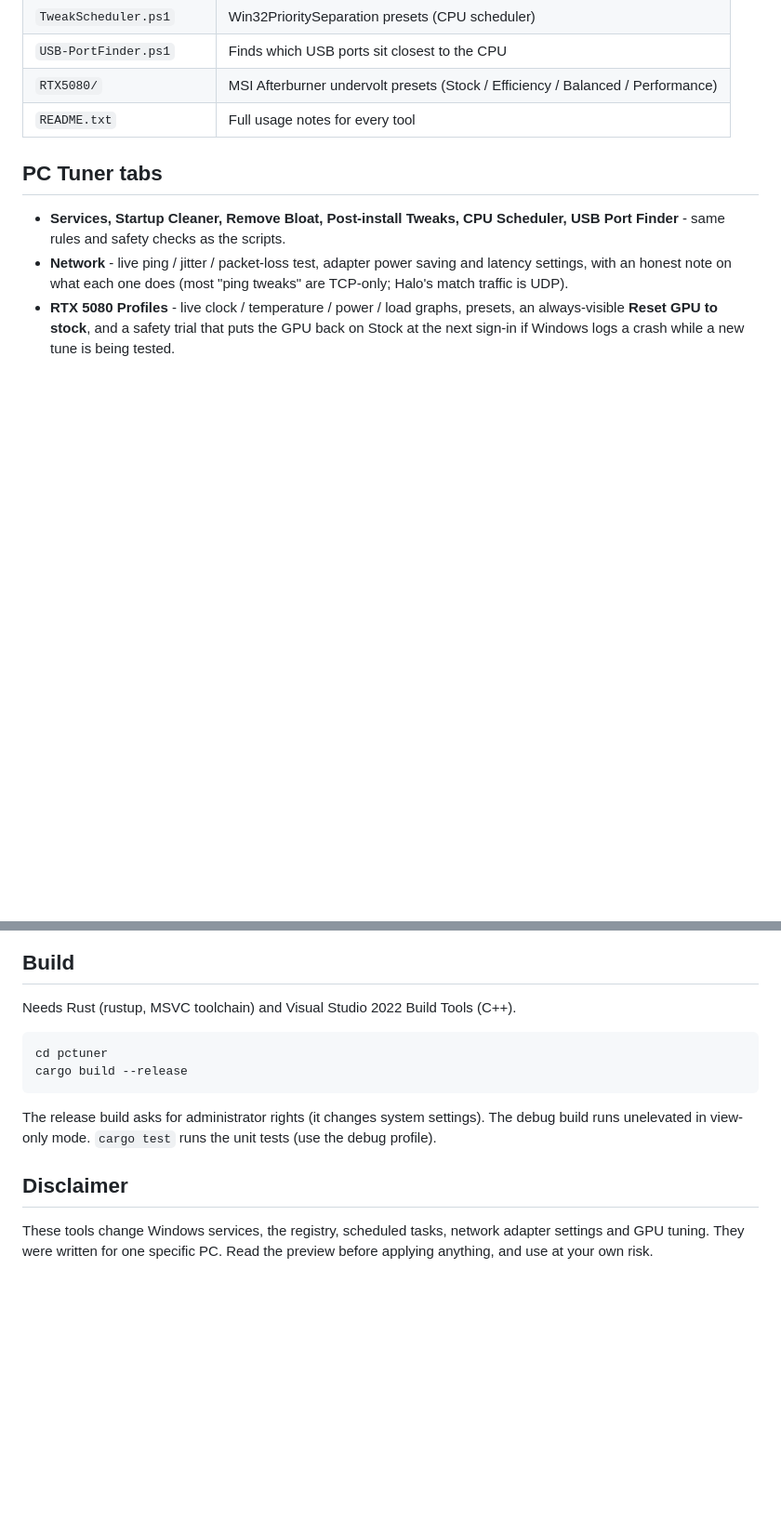
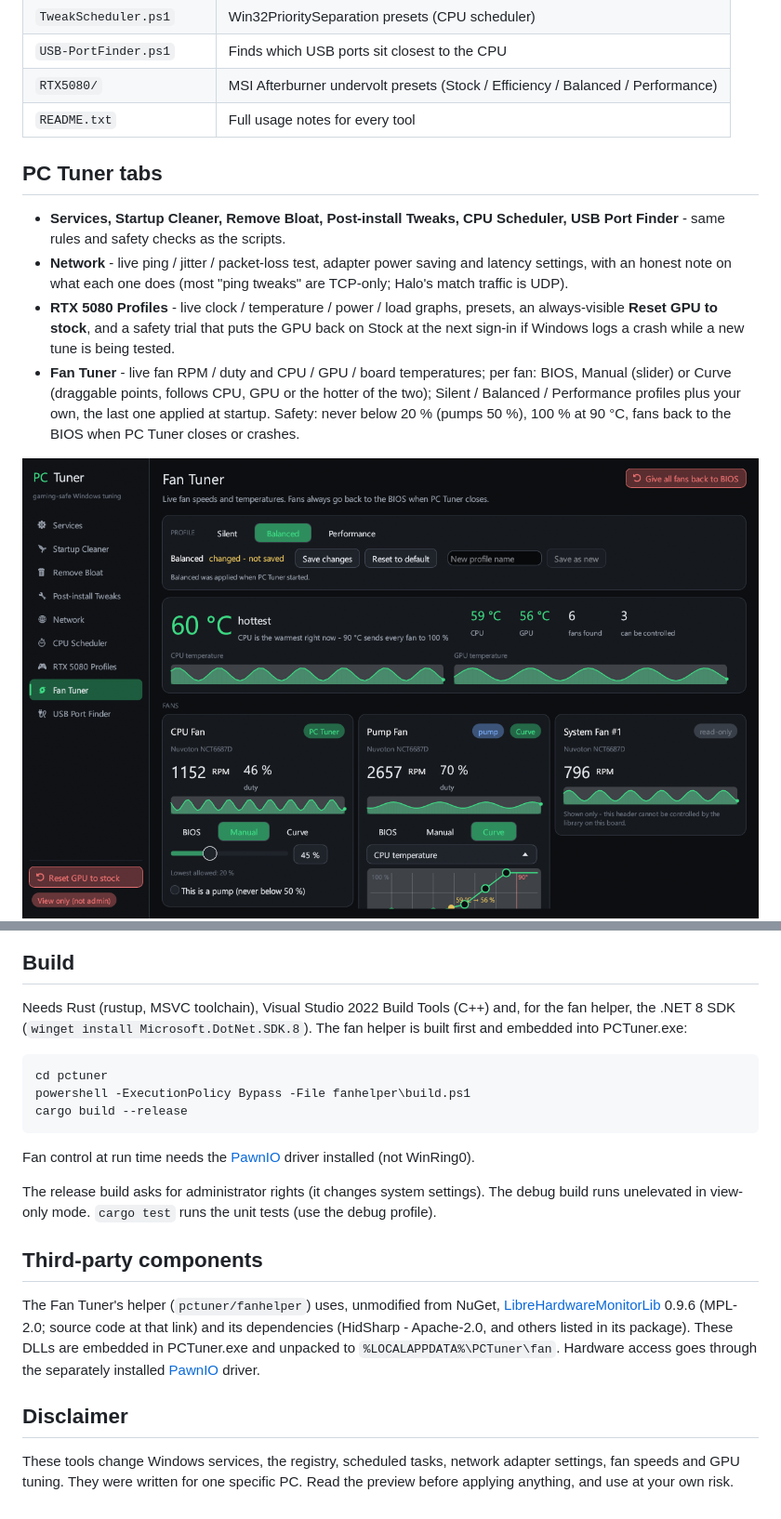
Before and after one commit to stevenakaproek/JAZELEM, a Markdown page: README.md, 2 parts joined by grey strips. Shown at 93% size. GitHub-like rendering; pictures changed too: docs/fan.png (added); blank space fills up the shorter version.

````diff
--- a/README.md
+++ b/README.md
@@ -31,24 +31,42 @@ Game Pass, Steam, Easy Anti-Cheat, the Store, Windows Security or Edge depends o
 - **RTX 5080 Profiles** - live clock / temperature / power / load graphs, presets, an always-visible
   **Reset GPU to stock**, and a safety trial that puts the GPU back on Stock at the next sign-in
   if Windows logs a crash while a new tune is being tested.
+- **Fan Tuner** - live fan RPM / duty and CPU / GPU / board temperatures; per fan: BIOS, Manual
+  (slider) or Curve (draggable points, follows CPU, GPU or the hotter of the two); Silent / Balanced /
+  Performance profiles plus your own, the last one applied at startup. Safety: never below 20 %
+  (pumps 50 %), 100 % at 90 °C, fans back to the BIOS when PC Tuner closes or crashes.
 
+![Fan Tuner tab](docs/fan.png)
 ![Network tab](docs/network.png)
 ![Preview before a change](docs/services-preview.png)
 
 ## Build
 
-Needs Rust (rustup, MSVC toolchain) and Visual Studio 2022 Build Tools (C++).
+Needs Rust (rustup, MSVC toolchain), Visual Studio 2022 Build Tools (C++) and, for the fan helper,
+the .NET 8 SDK (`winget install Microsoft.DotNet.SDK.8`). The fan helper is built first and embedded
+into PCTuner.exe:
 
 ```
 cd pctuner
+powershell -ExecutionPolicy Bypass -File fanhelper\build.ps1
 cargo build --release
 ```
+
+Fan control at run time needs the [PawnIO](https://pawnio.eu) driver installed (not WinRing0).
 
 The release build asks for administrator rights (it changes system settings). The debug build runs
 unelevated in view-only mode. `cargo test` runs the unit tests (use the debug profile).
 
+## Third-party components
+
+The Fan Tuner's helper (`pctuner/fanhelper`) uses, unmodified from NuGet,
+[LibreHardwareMonitorLib](https://github.com/LibreHardwareMonitor/LibreHardwareMonitor) 0.9.6
+(MPL-2.0; source code at that link) and its dependencies (HidSharp - Apache-2.0, and others listed in
+its package). These DLLs are embedded in PCTuner.exe and unpacked to `%LOCALAPPDATA%\PCTuner\fan`.
+Hardware access goes through the separately installed [PawnIO](https://pawnio.eu) driver.
+
 ## Disclaimer
 
-These tools change Windows services, the registry, scheduled tasks, network adapter settings and
-GPU tuning. They were written for one specific PC. Read the preview before applying anything,
+These tools change Windows services, the registry, scheduled tasks, network adapter settings,
+fan speeds and GPU tuning. They were written for one specific PC. Read the preview before applying anything,
 and use at your own risk.
````
Also changed, not shown: 12 other files.
